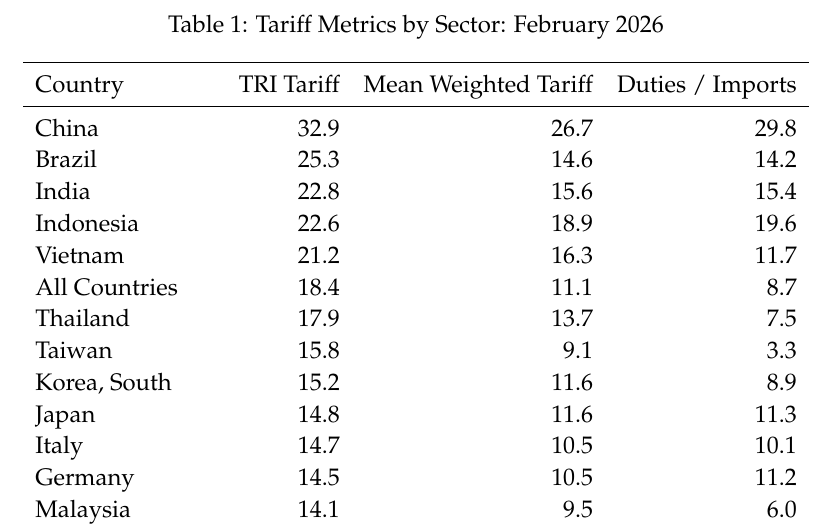
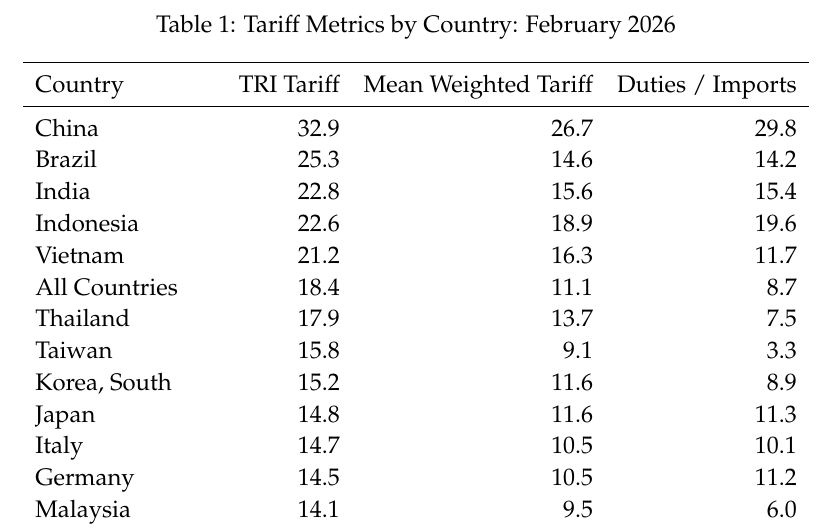
Before and after one commit to tradewartracker/how-restrictive-us-trade, a LaTeX document (paper/how-restrictive-us-tradepolicy.tex, which reads paper/table.tex): part of page 20 of 21, cut so that both start at the same text. Compiled offline with pdfLaTeX.

Commit message:
Fix two paper-output bugs: sector macros appended twice, country table captioned "by Sector"
TRI-sector's only live write to results-sector.tex was open(texfile, 'a')
inside the per-sector loop (the 'w' open sits in a commented-out cell), so
every run after the first appended a duplicate set of \newcommands and would
break the LaTeX build. The loop now starts by truncating the file.

TRI-all-country captioned table.tex "Tariff Metrics by Sector"; it is the
country table. Fixed in the notebook and in the committed table.tex.

Co-Authored-By: Claude Fable 5.1 <noreply@anthropic.com>

```diff
--- a/paper/table.tex
+++ b/paper/table.tex
@@ -1,6 +1,6 @@
 \begin{table}
 \centering
-\caption{Tariff Metrics by Sector: February 2026}
+\caption{Tariff Metrics by Country: February 2026}
 \label{tab:tariff_metrics}
 \begin{tabular}{lrrr}
 \toprule
```
Also changed, not shown: 2 other files.
